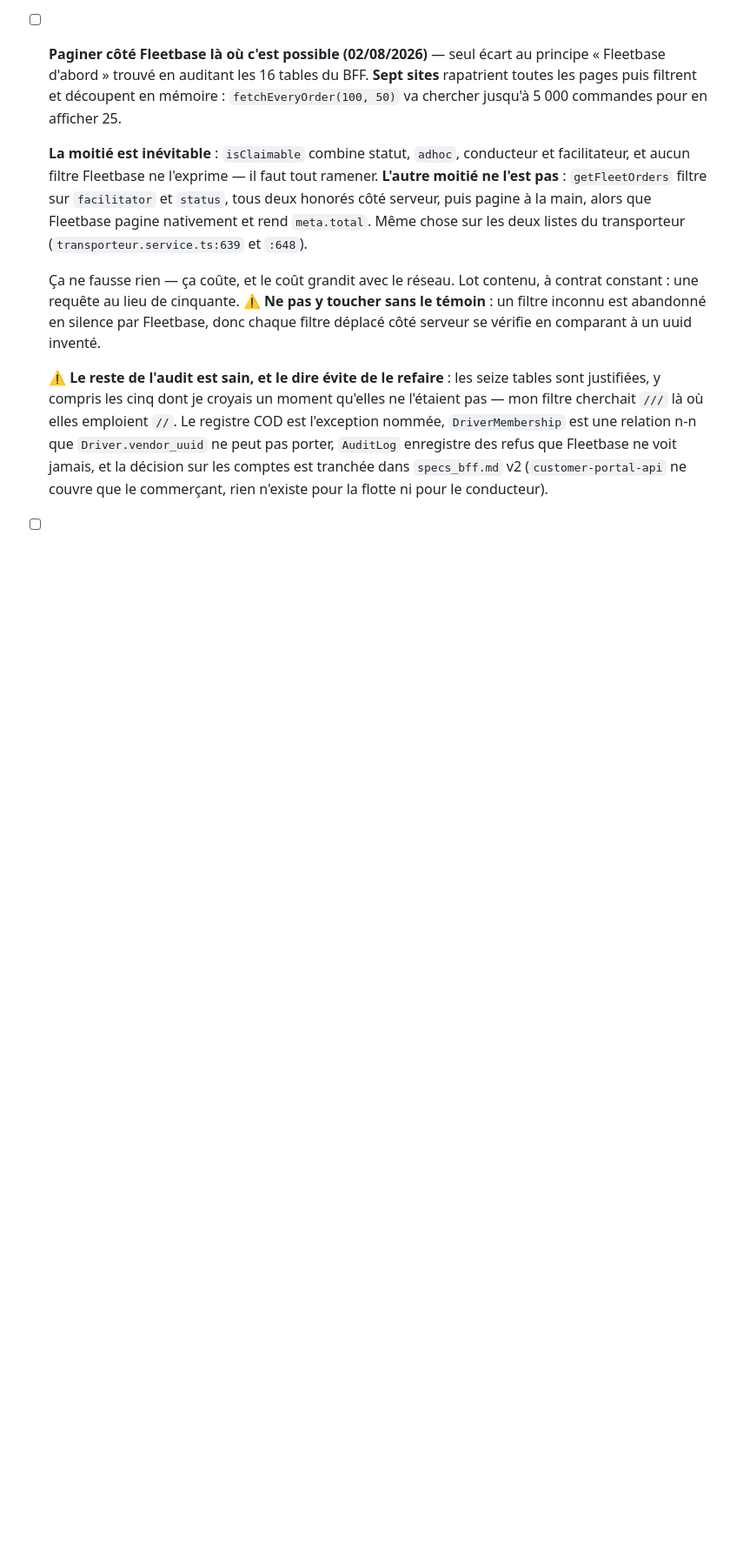
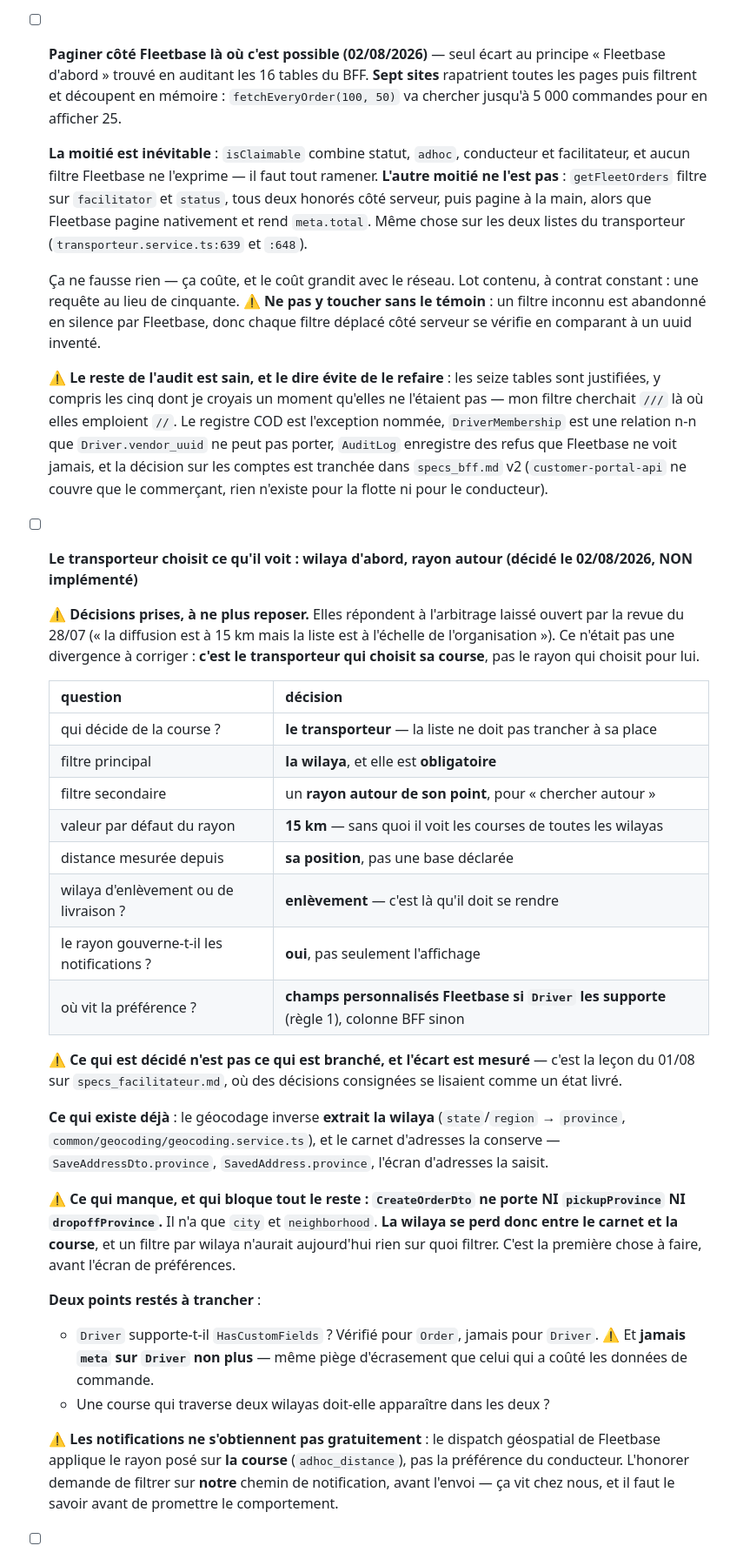
Before and after one commit to ecolealgerienne-ui/echango-delivery, a Markdown page: CLAUDE.md, the part around one of its changes. Shown at 87% size. Rendered like a GitHub page; blank space fills up the shorter version.

```diff
--- a/CLAUDE.md
+++ b/CLAUDE.md
@@ -395,3 +395,30 @@ Voir le plan d'action détaillé et priorisé dans `docs/specs_echango_delivery.
 
   ⚠️ **Le reste de l'audit est sain, et le dire évite de le refaire** : les seize tables sont justifiées, y compris les cinq dont je croyais un moment qu'elles ne l'étaient pas — mon filtre cherchait `///` là où elles emploient `//`. Le registre COD est l'exception nommée, `DriverMembership` est une relation n-n que `Driver.vendor_uuid` ne peut pas porter, `AuditLog` enregistre des refus que Fleetbase ne voit jamais, et la décision sur les comptes est tranchée dans `specs_bff.md` v2 (`customer-portal-api` ne couvre que le commerçant, rien n'existe pour la flotte ni pour le conducteur).
 
+- [ ] **Le transporteur choisit ce qu'il voit : wilaya d'abord, rayon autour (décidé le 02/08/2026, NON implémenté)**
+
+  ⚠️ **Décisions prises, à ne plus reposer.** Elles répondent à l'arbitrage laissé ouvert par la revue du 28/07 (« la diffusion est à 15 km mais la liste est à l'échelle de l'organisation »). Ce n'était pas une divergence à corriger : **c'est le transporteur qui choisit sa course**, pas le rayon qui choisit pour lui.
+
+  | question | décision |
+  |---|---|
+  | qui décide de la course ? | **le transporteur** — la liste ne doit pas trancher à sa place |
+  | filtre principal | **la wilaya**, et elle est **obligatoire** |
+  | filtre secondaire | un **rayon autour de son point**, pour « chercher autour » |
+  | valeur par défaut du rayon | **15 km** — sans quoi il voit les courses de toutes les wilayas |
+  | distance mesurée depuis | **sa position**, pas une base déclarée |
+  | wilaya d'enlèvement ou de livraison ? | **enlèvement** — c'est là qu'il doit se rendre |
+  | le rayon gouverne-t-il les notifications ? | **oui**, pas seulement l'affichage |
+  | où vit la préférence ? | **champs personnalisés Fleetbase si `Driver` les supporte** (règle 1), colonne BFF sinon |
+
+  ⚠️ **Ce qui est décidé n'est pas ce qui est branché, et l'écart est mesuré** — c'est la leçon du 01/08 sur `specs_facilitateur.md`, où des décisions consignées se lisaient comme un état livré.
+
+  **Ce qui existe déjà** : le géocodage inverse **extrait la wilaya** (`state`/`region` → `province`, `common/geocoding/geocoding.service.ts`), et le carnet d'adresses la conserve — `SaveAddressDto.province`, `SavedAddress.province`, l'écran d'adresses la saisit.
+
+  ⚠️ **Ce qui manque, et qui bloque tout le reste : `CreateOrderDto` ne porte NI `pickupProvince` NI `dropoffProvince`.** Il n'a que `city` et `neighborhood`. **La wilaya se perd donc entre le carnet et la course**, et un filtre par wilaya n'aurait aujourd'hui rien sur quoi filtrer. C'est la première chose à faire, avant l'écran de préférences.
+
+  **Deux points restés à trancher** :
+  - `Driver` supporte-t-il `HasCustomFields` ? Vérifié pour `Order`, jamais pour `Driver`. ⚠️ Et **jamais `meta` sur `Driver` non plus** — même piège d'écrasement que celui qui a coûté les données de commande.
+  - Une course qui traverse deux wilayas doit-elle apparaître dans les deux ?
+
+  ⚠️ **Les notifications ne s'obtiennent pas gratuitement** : le dispatch géospatial de Fleetbase applique le rayon posé sur **la course** (`adhoc_distance`), pas la préférence du conducteur. L'honorer demande de filtrer sur **notre** chemin de notification, avant l'envoi — ça vit chez nous, et il faut le savoir avant de promettre le comportement.
+
```
Also changed, not shown: other parts of CLAUDE.md (+27 -1 lines).
